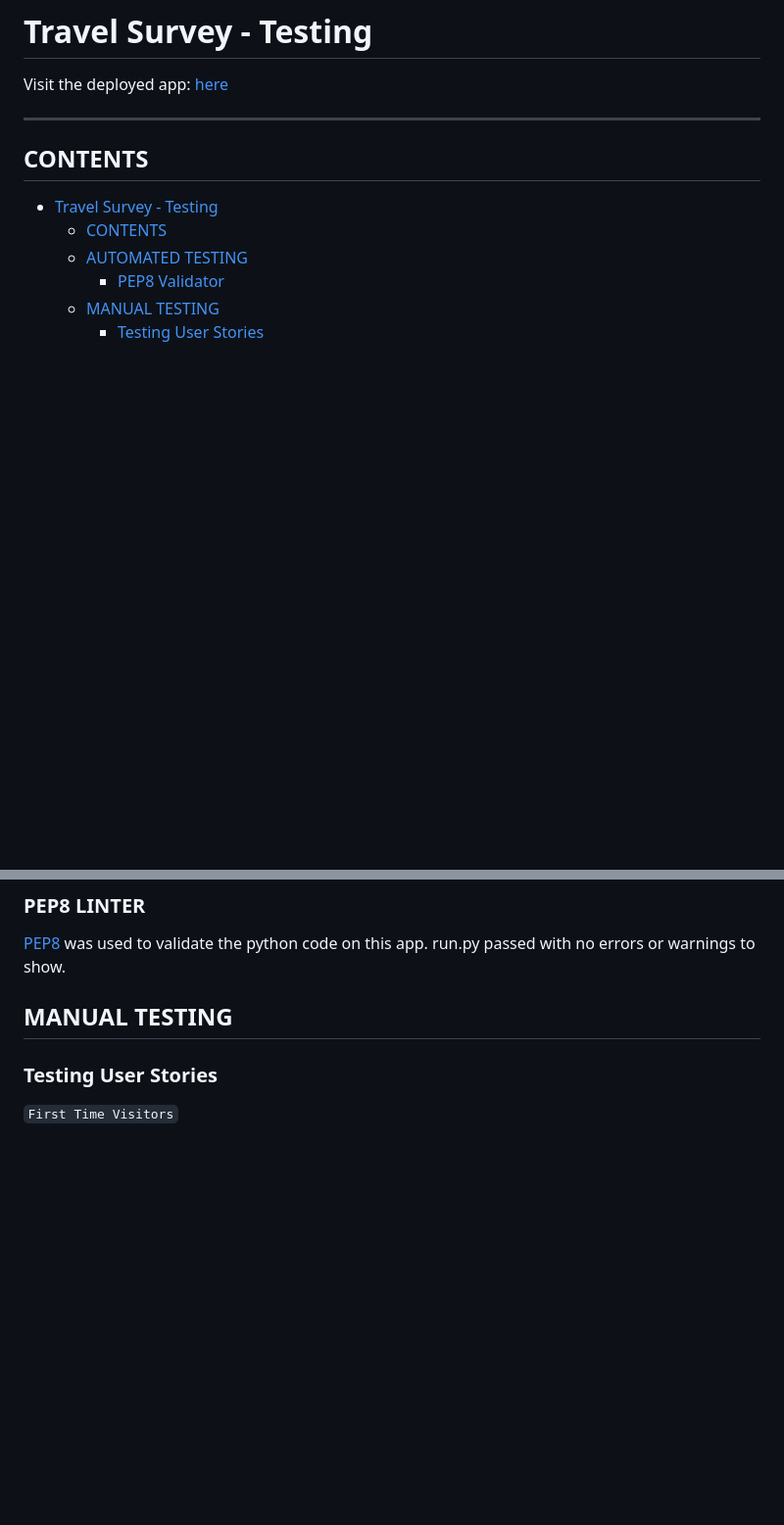
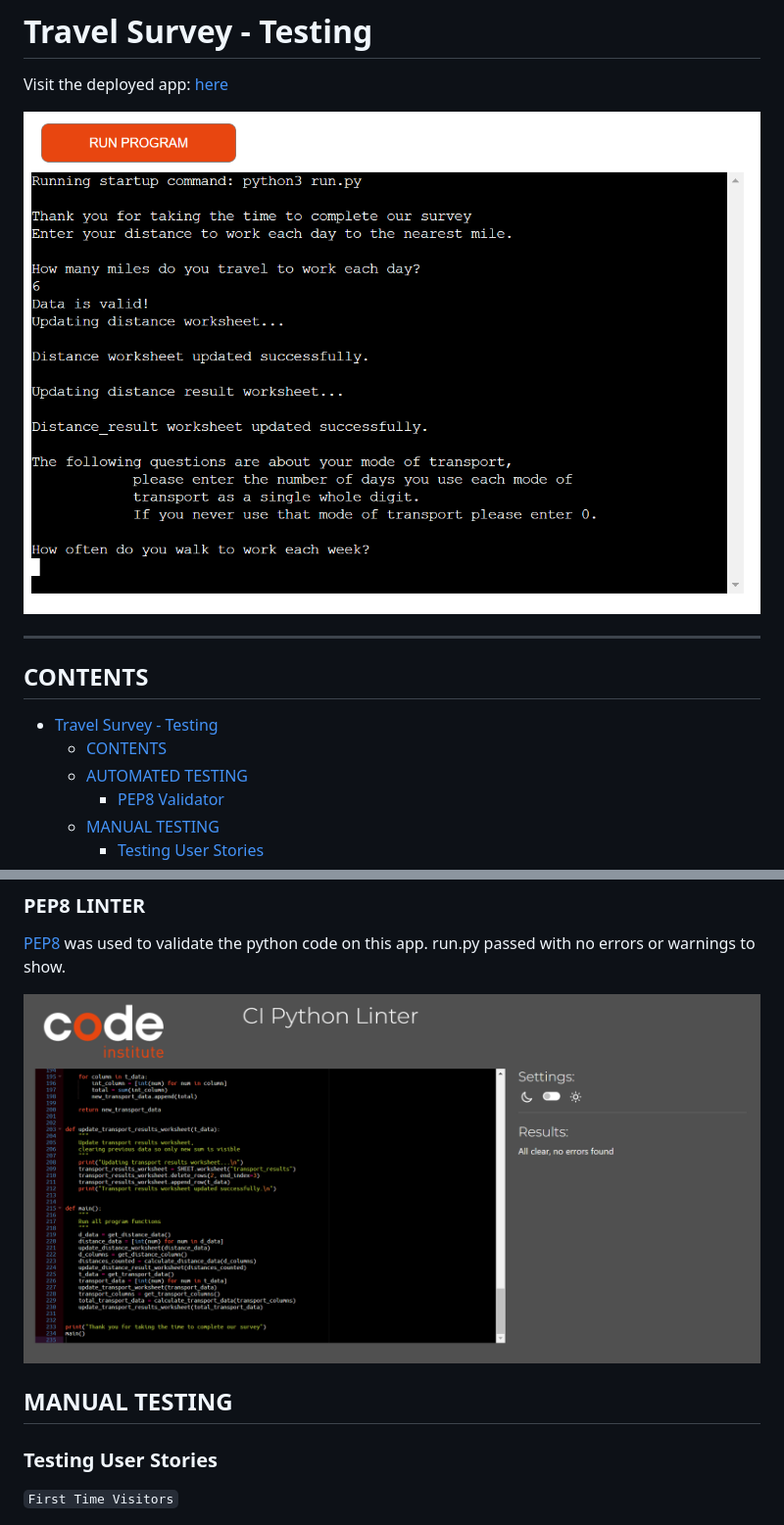
Before and after one commit to sacarr98/travel_survey, a Markdown page: TESTING.md, 2 parts joined by grey strips. Shown: that part at 98% size. Drawn GitHub-style; pictures changed too: assets/images/pythonlinterresults.PNG (added), assets/images/travelsurveyapp.PNG (added); blank space fills up the shorter version.

```diff
--- a/TESTING.md
+++ b/TESTING.md
@@ -1,6 +1,8 @@
 # Travel Survey -  Testing
 
 Visit the deployed app: [here](https://travel-survey-d72fc1637c7d.herokuapp.com/)
+
+<img src="assets/images/travelsurveyapp.PNG" alt="image of deployed app" title="Deployed App">
 
 - - -
 
@@ -22,6 +24,8 @@ Visit the deployed app: [here](https://travel-survey-d72fc1637c7d.herokuapp.com/
 ### PEP8 LINTER
 
 [PEP8](https://pep8ci.herokuapp.com/) was used to validate the python code on this app. run.py passed with no errors or warnings to show.
+
+<img src="assets/images/pythonlinterresults.PNG" alt="testing results" title="Python Linter Results">
 
 ## MANUAL TESTING
 
```
Also changed, not shown: README.md (+5 -0 lines), assets/images/flowchart.PNG (added).
